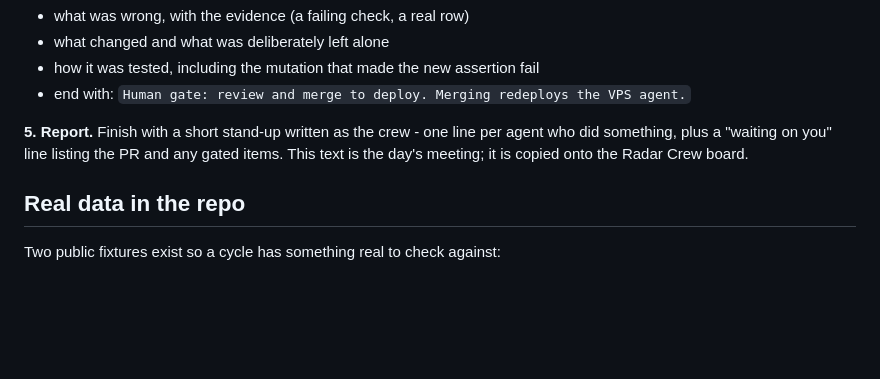
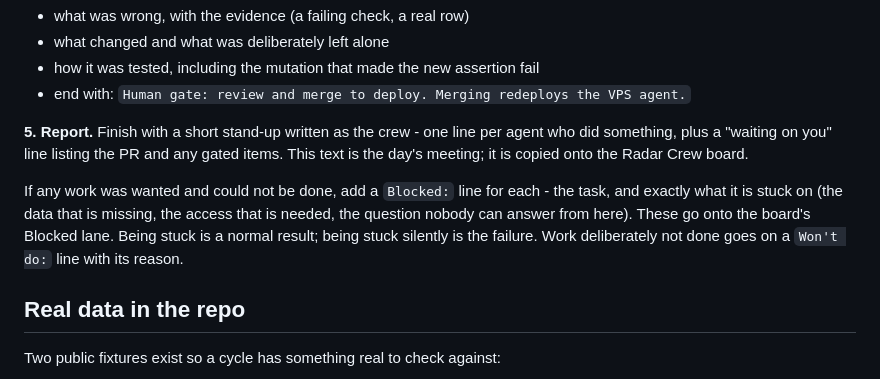
Before and after one commit to khang-ltm/fxea-radar, a Markdown page: .claude/crew-cycle.md, the part around the change. GitHub-like rendering; blank space fills up the shorter version.

Commit message:
Have the crew report what it is stuck on, and what it chose not to do
The board now has Blocked and Won't do lanes, each with its reason. The daily
cloud run cannot write to the board, so its stand-up says the same things in
lines that copy straight across: Blocked: <task> - <stuck on what>, and Won't
do: <task> - <why>.

Co-Authored-By: Claude Opus 5.5 <noreply@anthropic.com>

```diff
--- a/.claude/crew-cycle.md
+++ b/.claude/crew-cycle.md
@@ -69,6 +69,13 @@ agent who did something, plus a "waiting on you" line listing the PR and any
 gated items. This text is the day's meeting; it is copied onto the Radar Crew
 board.
 
+If any work was wanted and could not be done, add a `Blocked:` line for each -
+the task, and exactly what it is stuck on (the data that is missing, the access
+that is needed, the question nobody can answer from here). These go onto the
+board's Blocked lane. Being stuck is a normal result; being stuck silently is
+the failure. Work deliberately not done goes on a `Won't do:` line with its
+reason.
+
 ## Real data in the repo
 
 Two public fixtures exist so a cycle has something real to check against:
```
